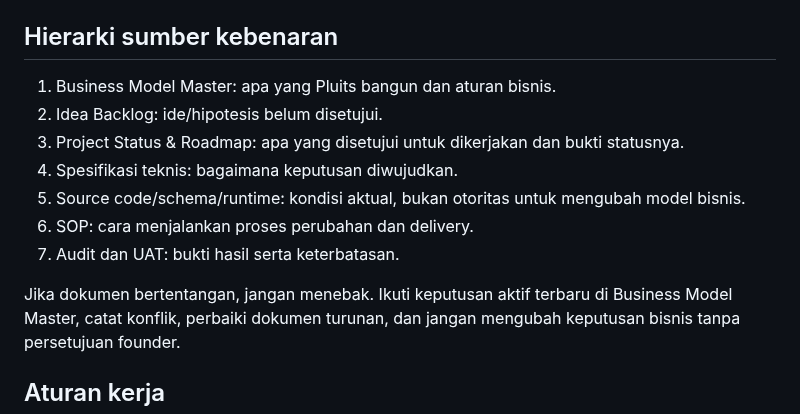
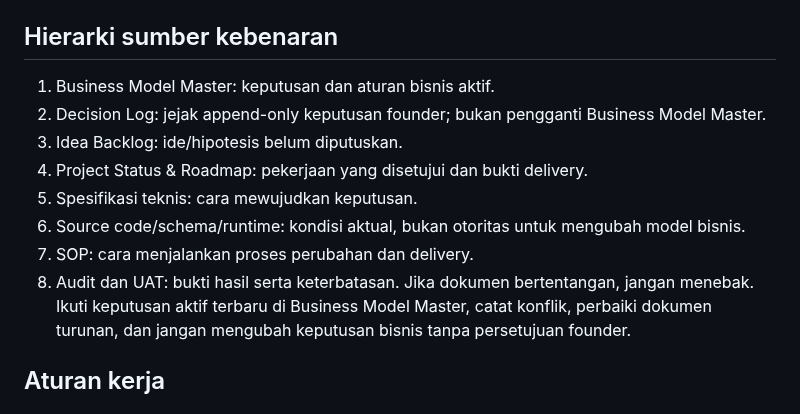
Before and after one commit to baguskristiansianturi/bagus-load-delivery, a Markdown page: MASTER/AI-START-HERE.md, the part around the change. Drawn GitHub-style.

Commit message:
Clarify Pluits source-of-truth hierarchy

```diff
--- a/MASTER/AI-START-HERE.md
+++ b/MASTER/AI-START-HERE.md
@@ -30,14 +30,14 @@ Pintu masuk wajib untuk setiap chat/sesi AI baru yang mengerjakan Pluits. AI har
 Pluits sudah dipublikasikan dan memiliki pengguna terdaftar. Perlakukan akun/data yang ada sebagai production. Fokus delivery saat ini adalah Social Media sampai founder menyatakan lulus UAT; jangan lanjut Café, Resto, Marketplace expansion, atau vertical pengalaman lain sebelum gate Social First Release terpenuhi. Baca `MASTER/PLUITS-SOCIAL-FIRST-RELEASE-SPEC.md`.
 
 ## Hierarki sumber kebenaran
-1. Business Model Master: apa yang Pluits bangun dan aturan bisnis.
-2. Idea Backlog: ide/hipotesis belum disetujui.
-3. Project Status & Roadmap: apa yang disetujui untuk dikerjakan dan bukti statusnya.
-4. Spesifikasi teknis: bagaimana keputusan diwujudkan.
-5. Source code/schema/runtime: kondisi aktual, bukan otoritas untuk mengubah model bisnis.
-6. SOP: cara menjalankan proses perubahan dan delivery.
-7. Audit dan UAT: bukti hasil serta keterbatasan.
-
+1. Business Model Master: keputusan dan aturan bisnis aktif.
+2. Decision Log: jejak append-only keputusan founder; bukan pengganti Business Model Master.
+3. Idea Backlog: ide/hipotesis belum diputuskan.
+4. Project Status & Roadmap: pekerjaan yang disetujui dan bukti delivery.
+5. Spesifikasi teknis: cara mewujudkan keputusan.
+6. Source code/schema/runtime: kondisi aktual, bukan otoritas untuk mengubah model bisnis.
+7. SOP: cara menjalankan proses perubahan dan delivery.
+8. Audit dan UAT: bukti hasil serta keterbatasan.
 Jika dokumen bertentangan, jangan menebak. Ikuti keputusan aktif terbaru di Business Model Master, catat konflik, perbaiki dokumen turunan, dan jangan mengubah keputusan bisnis tanpa persetujuan founder.
 
 ## Aturan kerja
```
